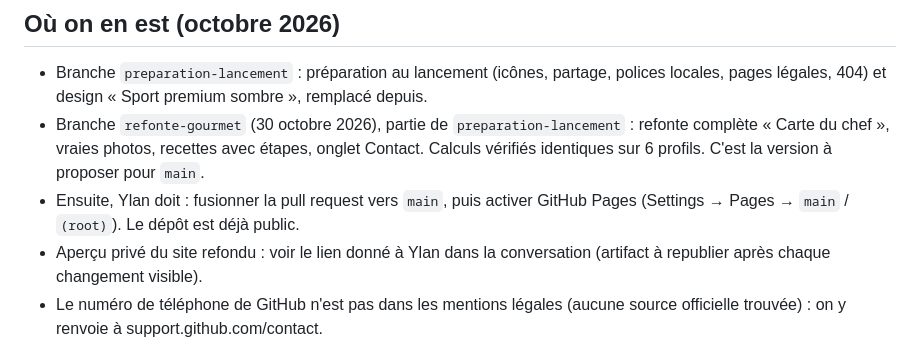
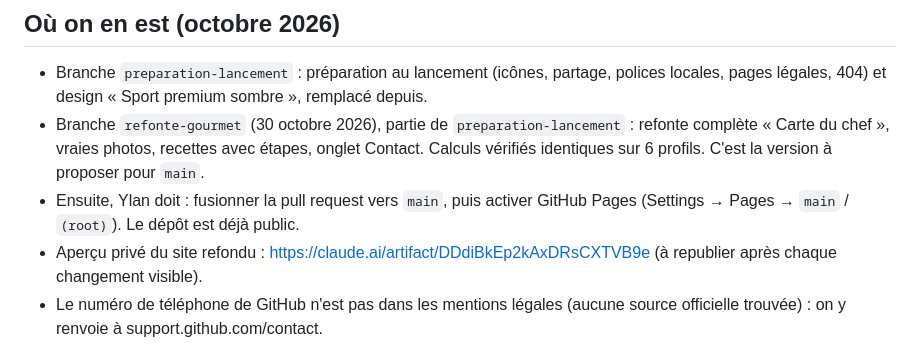
Before and after one commit to ylanmartingorsse-beep/Calibre, a Markdown page: CLAUDE.md, the part around the change. Rendered like a GitHub page.

Commit message:
Fiche projet : lien de l'aperçu de la refonte
Co-Authored-By: Claude Opus 5.5 <noreply@anthropic.com>
Claude-Session: https://claude.ai/code/session_01TutgVYjXSBshb9Hf81xTYd

```diff
--- a/CLAUDE.md
+++ b/CLAUDE.md
@@ -90,7 +90,7 @@ Commencer chaque réponse par ces 5 points, en une ou deux lignes chacun :
 - Branche `preparation-lancement` : préparation au lancement (icônes, partage, polices locales, pages légales, 404) et design « Sport premium sombre », remplacé depuis.
 - Branche `refonte-gourmet` (30 octobre 2026), partie de `preparation-lancement` : refonte complète « Carte du chef », vraies photos, recettes avec étapes, onglet Contact. Calculs vérifiés identiques sur 6 profils. C'est la version à proposer pour `main`.
 - Ensuite, Ylan doit : fusionner la pull request vers `main`, puis activer GitHub Pages (Settings → Pages → `main` / `(root)`). Le dépôt est déjà public.
-- Aperçu privé du site refondu : voir le lien donné à Ylan dans la conversation (artifact à republier après chaque changement visible).
+- Aperçu privé du site refondu : https://claude.ai/artifact/DDdiBkEp2kAxDRsCXTVB9e (à republier après chaque changement visible).
 - Le numéro de téléphone de GitHub n'est pas dans les mentions légales (aucune source officielle trouvée) : on y renvoie à support.github.com/contact.
 
 ## Monétisation (pistes discutées, rien n'est décidé)
```
